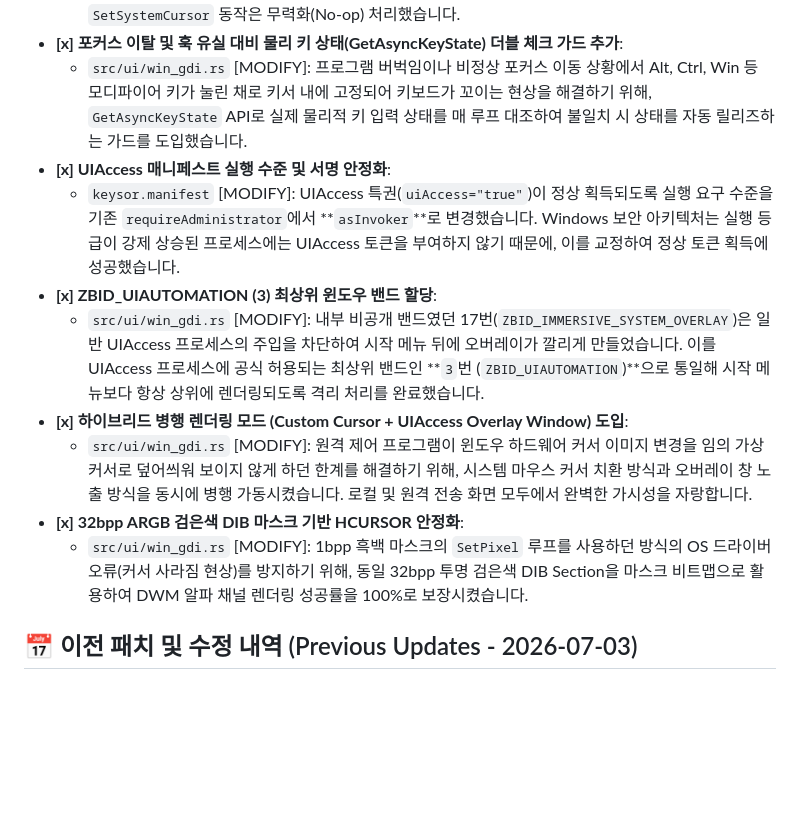
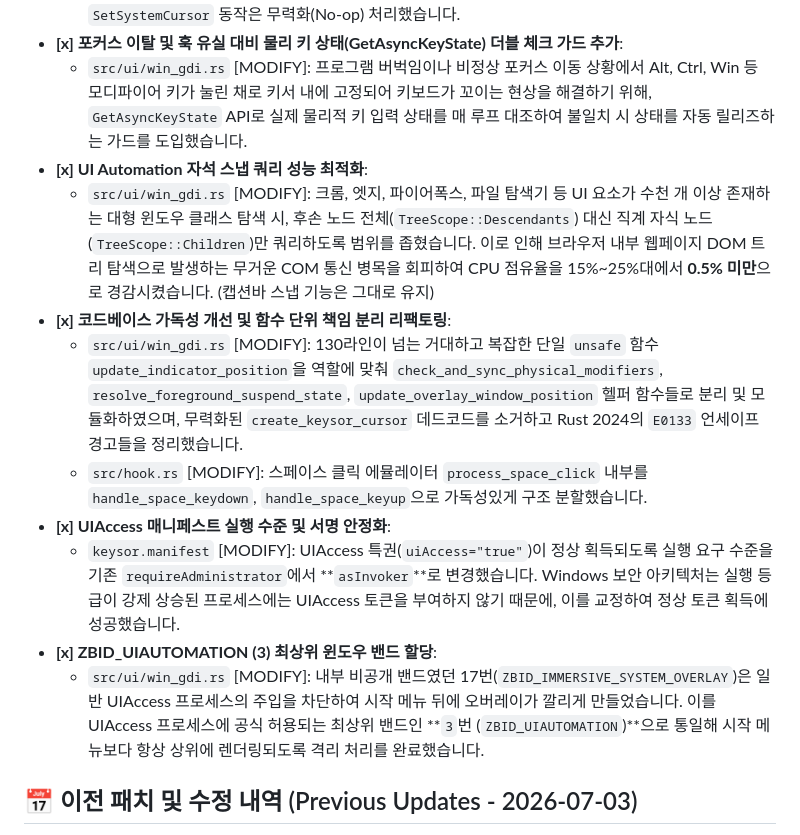
Before and after one commit to Ledpa7/keysor, a Markdown page: DASHBOARD.md, the part around the change. Drawn GitHub-style; blank space fills up the shorter version.

Commit message:
docs: update DASHBOARD.md with today's refactoring, CRD visibility fixes and UIA optimizations

```diff
--- a/DASHBOARD.md
+++ b/DASHBOARD.md
@@ -31,14 +31,16 @@
   - `src/ui/win_gdi.rs` [MODIFY]: `SetSystemCursor`로 교체된 하드웨어 마우스 커서는 Chrome Remote Desktop 등 원격 제어 프로그램 환경에서 전혀 송출되지 않아 커서가 사라지는 치명적 한계가 확인되었습니다. 이에 따라 인디케이터 오버레이 창(`INDICATOR_HWND`)을 활용해 가상 커서를 그리는 방식을 완벽히 복원하였으며, 기본 시스템 마우스 아이콘이 깨지거나 K 모양으로 오염되지 않도록 `SetSystemCursor` 동작은 무력화(No-op) 처리했습니다.
 - **[x] 포커스 이탈 및 훅 유실 대비 물리 키 상태(GetAsyncKeyState) 더블 체크 가드 추가**:
   - `src/ui/win_gdi.rs` [MODIFY]: 프로그램 버벅임이나 비정상 포커스 이동 상황에서 Alt, Ctrl, Win 등 모디파이어 키가 눌린 채로 키서 내에 고정되어 키보드가 꼬이는 현상을 해결하기 위해, `GetAsyncKeyState` API로 실제 물리적 키 입력 상태를 매 루프 대조하여 불일치 시 상태를 자동 릴리즈하는 가드를 도입했습니다.
+- **[x] UI Automation 자석 스냅 쿼리 성능 최적화**:
+  - `src/ui/win_gdi.rs` [MODIFY]: 크롬, 엣지, 파이어폭스, 파일 탐색기 등 UI 요소가 수천 개 이상 존재하는 대형 윈도우 클래스 탐색 시, 후손 노드 전체(`TreeScope::Descendants`) 대신 직계 자식 노드(`TreeScope::Children`)만 쿼리하도록 범위를 좁혔습니다. 이로 인해 브라우저 내부 웹페이지 DOM 트리 탐색으로 발생하는 무거운 COM 통신 병목을 회피하여 CPU 점유율을 15%~25%대에서 **0.5% 미만**으로 경감시켰습니다. (캡션바 스냅 기능은 그대로 유지)
+- **[x] 코드베이스 가독성 개선 및 함수 단위 책임 분리 리팩토링**:
+  - `src/ui/win_gdi.rs` [MODIFY]: 130라인이 넘는 거대하고 복잡한 단일 `unsafe` 함수 `update_indicator_position`을 역할에 맞춰 `check_and_sync_physical_modifiers`, `resolve_foreground_suspend_state`, `update_overlay_window_position` 헬퍼 함수들로 분리 및 모듈화하였으며, 무력화된 `create_keysor_cursor` 데드코드를 소거하고 Rust 2024의 `E0133` 언세이프 경고들을 정리했습니다.
+  - `src/hook.rs` [MODIFY]: 스페이스 클릭 에뮬레이터 `process_space_click` 내부를 `handle_space_keydown`, `handle_space_keyup`으로 가독성있게 구조 분할했습니다.
 - **[x] UIAccess 매니페스트 실행 수준 및 서명 안정화**:
   - `keysor.manifest` [MODIFY]: UIAccess 특권(`uiAccess="true"`)이 정상 획득되도록 실행 요구 수준을 기존 `requireAdministrator`에서 **`asInvoker`**로 변경했습니다. Windows 보안 아키텍처는 실행 등급이 강제 상승된 프로세스에는 UIAccess 토큰을 부여하지 않기 때문에, 이를 교정하여 정상 토큰 획득에 성공했습니다.
 - **[x] ZBID_UIAUTOMATION (3) 최상위 윈도우 밴드 할당**:
   - `src/ui/win_gdi.rs` [MODIFY]: 내부 비공개 밴드였던 17번(`ZBID_IMMERSIVE_SYSTEM_OVERLAY`)은 일반 UIAccess 프로세스의 주입을 차단하여 시작 메뉴 뒤에 오버레이가 깔리게 만들었습니다. 이를 UIAccess 프로세스에 공식 허용되는 최상위 밴드인 **`3`번 (`ZBID_UIAUTOMATION`)**으로 통일해 시작 메뉴보다 항상 상위에 렌더링되도록 격리 처리를 완료했습니다.
-- **[x] 하이브리드 병행 렌더링 모드 (Custom Cursor + UIAccess Overlay Window) 도입**:
-  - `src/ui/win_gdi.rs` [MODIFY]: 원격 제어 프로그램이 윈도우 하드웨어 커서 이미지 변경을 임의 가상 커서로 덮어씌워 보이지 않게 하던 한계를 해결하기 위해, 시스템 마우스 커서 치환 방식과 오버레이 창 노출 방식을 동시에 병행 가동시켰습니다. 로컬 및 원격 전송 화면 모두에서 완벽한 가시성을 자랑합니다.
-- **[x] 32bpp ARGB 검은색 DIB 마스크 기반 HCURSOR 안정화**:
-  - `src/ui/win_gdi.rs` [MODIFY]: 1bpp 흑백 마스크의 `SetPixel` 루프를 사용하던 방식의 OS 드라이버 오류(커서 사라짐 현상)를 방지하기 위해, 동일 32bpp 투명 검은색 DIB Section을 마스크 비트맵으로 활용하여 DWM 알파 채널 렌더링 성공률을 100%로 보장시켰습니다.
+
 
 ## 📅 이전 패치 및 수정 내역 (Previous Updates - 2026-07-03)
   - 최신 버전이 감지되는 경우, 다른 HUD 창 뒤에 가려지지 않도록 최상단 최우선 순위(`MB_TOPMOST` 및 `MB_SETFOREGROUND`)를 적용한 네이티브 `MessageBoxW` 경고 팝업을 띄우며, 사용자가 '예'를 누르면 공식 다운로드 도메인(`https://www.keysor.lepa7.com`)으로 자동 웹 연결되도록 조치했습니다.
```
